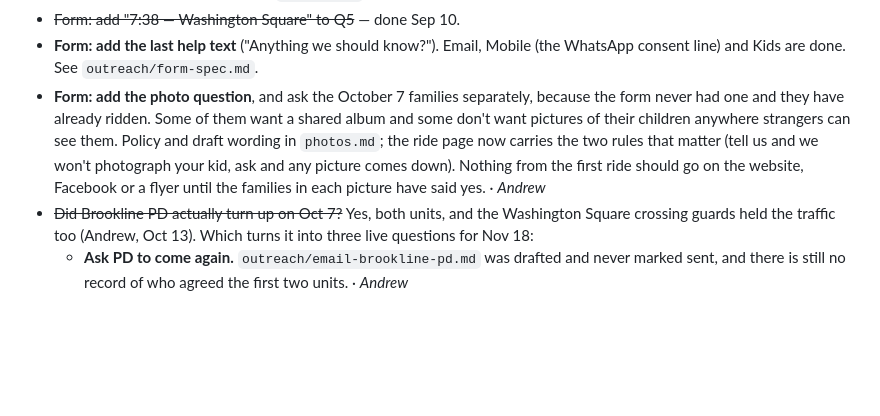
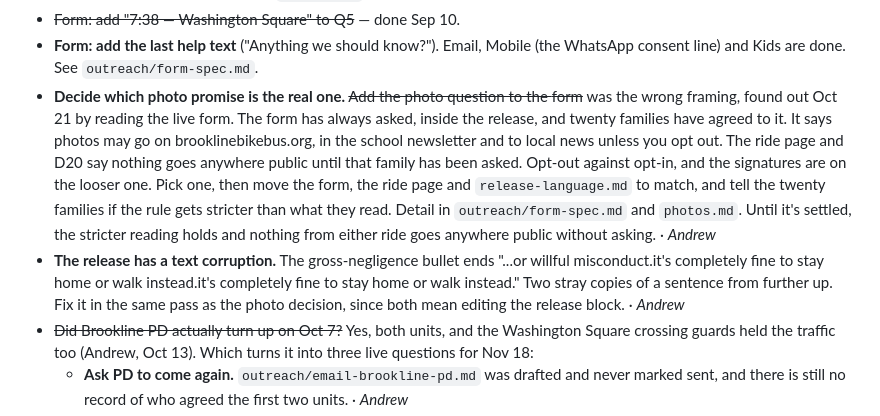
Before and after one commit to andrewpgordon/brooklinebikebus.org, a Markdown page: docs/open-questions.md, the part around the change. Rendered like a GitHub page; blank space fills up the shorter version.

```diff
--- a/docs/open-questions.md
+++ b/docs/open-questions.md
@@ -140,14 +140,22 @@ homepage (D19). Two follow-ups, neither blocking:
 - ~~Form: add "7:38 — Washington Square" to Q5~~ — done Sep 10.
 - **Form: add the last help text** ("Anything we should know?"). Email, Mobile
   (the WhatsApp consent line) and Kids are done. See `outreach/form-spec.md`.
-- **Form: add the photo question**, and ask the October 7 families separately,
-  because the form never had one and they have already ridden. Some of them want
-  a shared album and some don't want pictures of their children anywhere
-  strangers can see them. Policy and draft wording in `photos.md`; the ride page
-  now carries the two rules that matter (tell us and we won't photograph your
-  kid, ask and any picture comes down). Nothing from the first ride should go on
-  the website, Facebook or a flyer until the families in each picture have said
-  yes. · *Andrew*
+- **Decide which photo promise is the real one.** ~~Add the photo question to the
+  form~~ was the wrong framing, found out Oct 21 by reading the live form. The
+  form has always asked, inside the release, and twenty families have agreed to
+  it. It says photos may go on brooklinebikebus.org, in the school newsletter and
+  to local news unless you opt out. The ride page and D20 say nothing goes
+  anywhere public until that family has been asked. Opt-out against opt-in, and
+  the signatures are on the looser one. Pick one, then move the form, the ride
+  page and `release-language.md` to match, and tell the twenty families if the
+  rule gets stricter than what they read. Detail in `outreach/form-spec.md` and
+  `photos.md`. Until it's settled, the stricter reading holds and nothing from
+  either ride goes anywhere public without asking. · *Andrew*
+- **The release has a text corruption.** The gross-negligence bullet ends
+  "...or willful misconduct.it's completely fine to stay home or walk instead.it's
+  completely fine to stay home or walk instead." Two stray copies of a sentence
+  from further up. Fix it in the same pass as the photo decision, since both mean
+  editing the release block. · *Andrew*
 - ~~Did Brookline PD actually turn up on Oct 7?~~ Yes, both units, and the
   Washington Square crossing guards held the traffic too (Andrew, Oct 13). Which
   turns it into three live questions for Nov 18:
```
Also changed, not shown: docs/outreach/form-spec.md (+55 -14 lines), docs/photos.md (+22 -4 lines).
